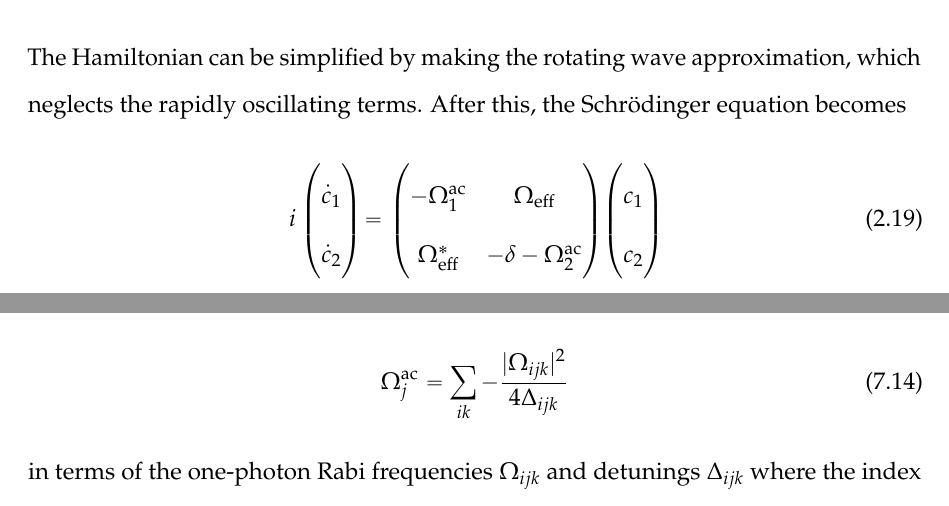
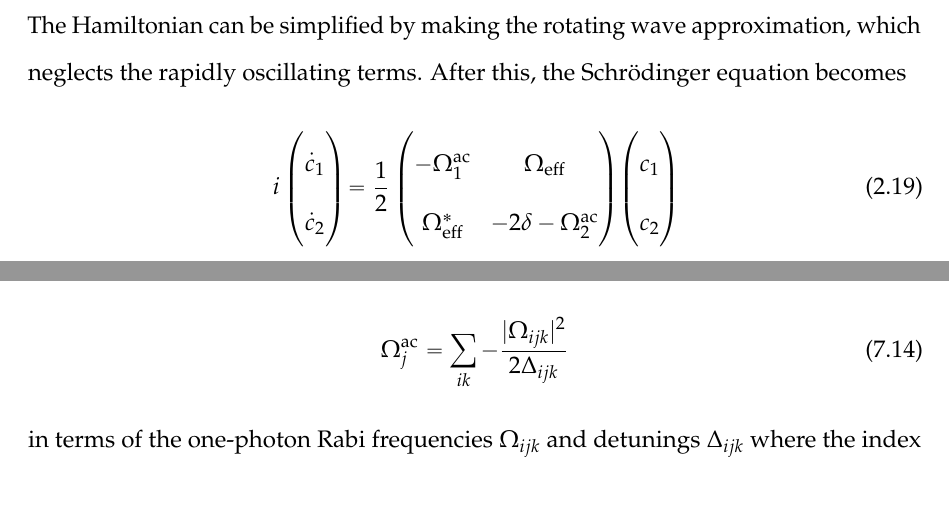
Before and after one commit to jstammers/thesis, a LaTeX thesis (jstammersThesis.tex, which reads interferometry.tex, theory.tex): two parts of pages 30 and 121 of 154, joined at a grey line, cut so that both start at the same text. Compiled offline with pdfLaTeX; TikZ figures are drawn from their code, not taken from saved files.

```diff
--- a/interferometry.tex
+++ b/interferometry.tex
@@ -590,7 +590,7 @@
 we do not make that assumption.} is a sum over the shift from each
 coupled excited state
 \begin{equation}
-  \Omega_j^\text{ac} = \sum_{ik} -\frac{|\Omega_{ijk}|^2}{4\Delta_{ijk}}
+  \Omega_j^\text{ac} = \sum_{ik} -\frac{|\Omega_{ijk}|^2}{2\Delta_{ijk}}
 \end{equation}
 in terms of the one-photon Rabi frequencies \(\Omega_{ijk}\) and detunings \(\Delta_{ijk}\) where the index $i = 1,2$ labels each light field, $j = 1,2$ labels
 each hyperfine ground state and $k$ labels each excited state that is
--- a/theory.tex
+++ b/theory.tex
@@ -330,9 +330,9 @@
 \begin{equation}
   \label{eq:raman_eom}
   i \begin{pmatrix} \dot{c}_1 \\ \dot{c}_2 \end{pmatrix} =
-  \begin{pmatrix}
+  \frac{1}{2}\begin{pmatrix}
     -\Omega_1^\textnormal{ac} & \Omega_\textnormal{eff} \\
-    \Omega_\textnormal{eff}^*&  -\delta - \Omega_2^\textnormal{ac}  \\
+    \Omega_\textnormal{eff}^*&  -2\delta - \Omega_2^\textnormal{ac}  \\
     \end{pmatrix} \begin{pmatrix} c_1 \\ c_2\end{pmatrix}
 \end{equation}
 Where in terms of the single-photon Rabi frequencies $\Omega_1$ and
```
Also changed, not shown: Figures/Chapter6/noise_source_psd.pdf, theory.tex (6 more changed lines), 1 other file.
